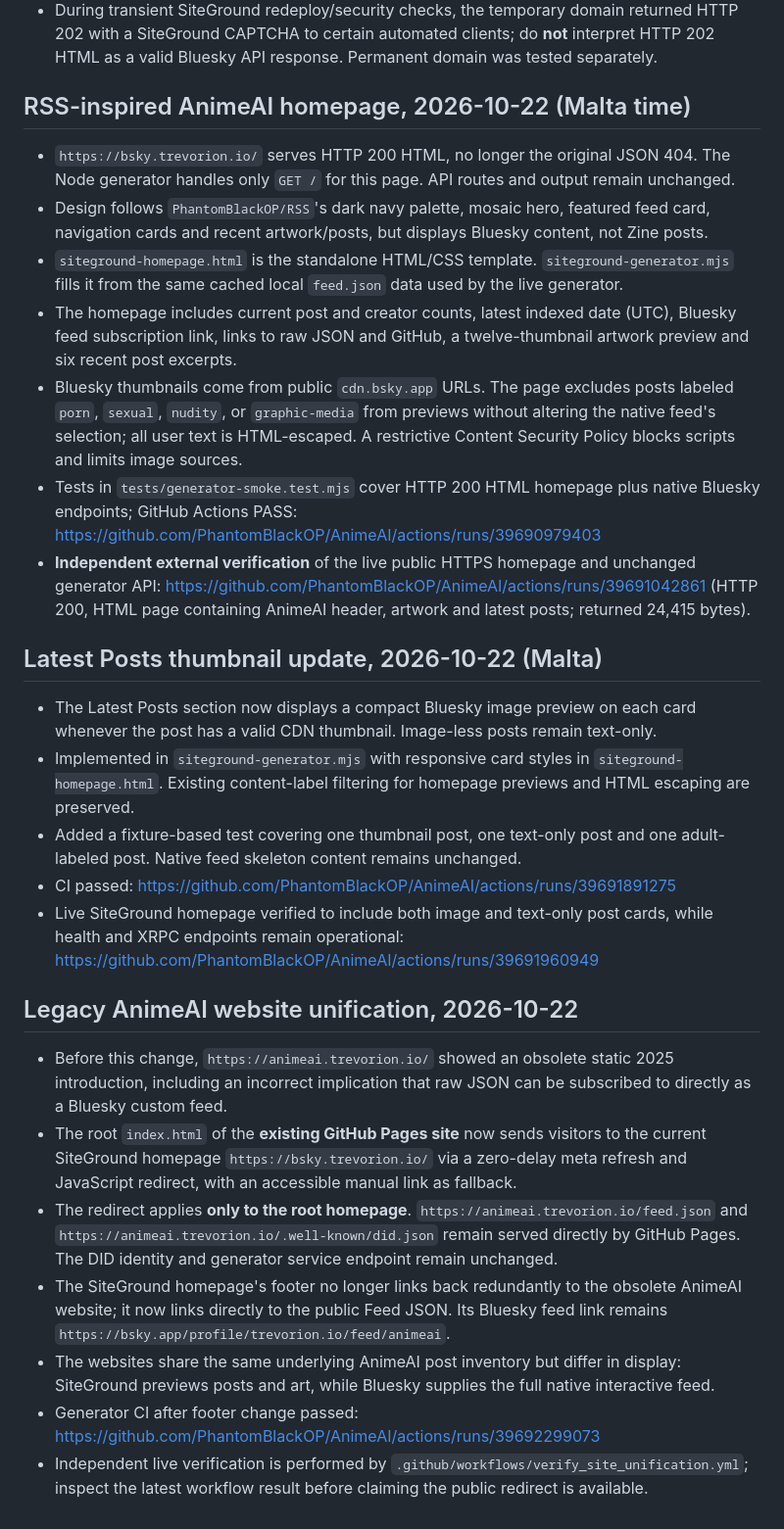
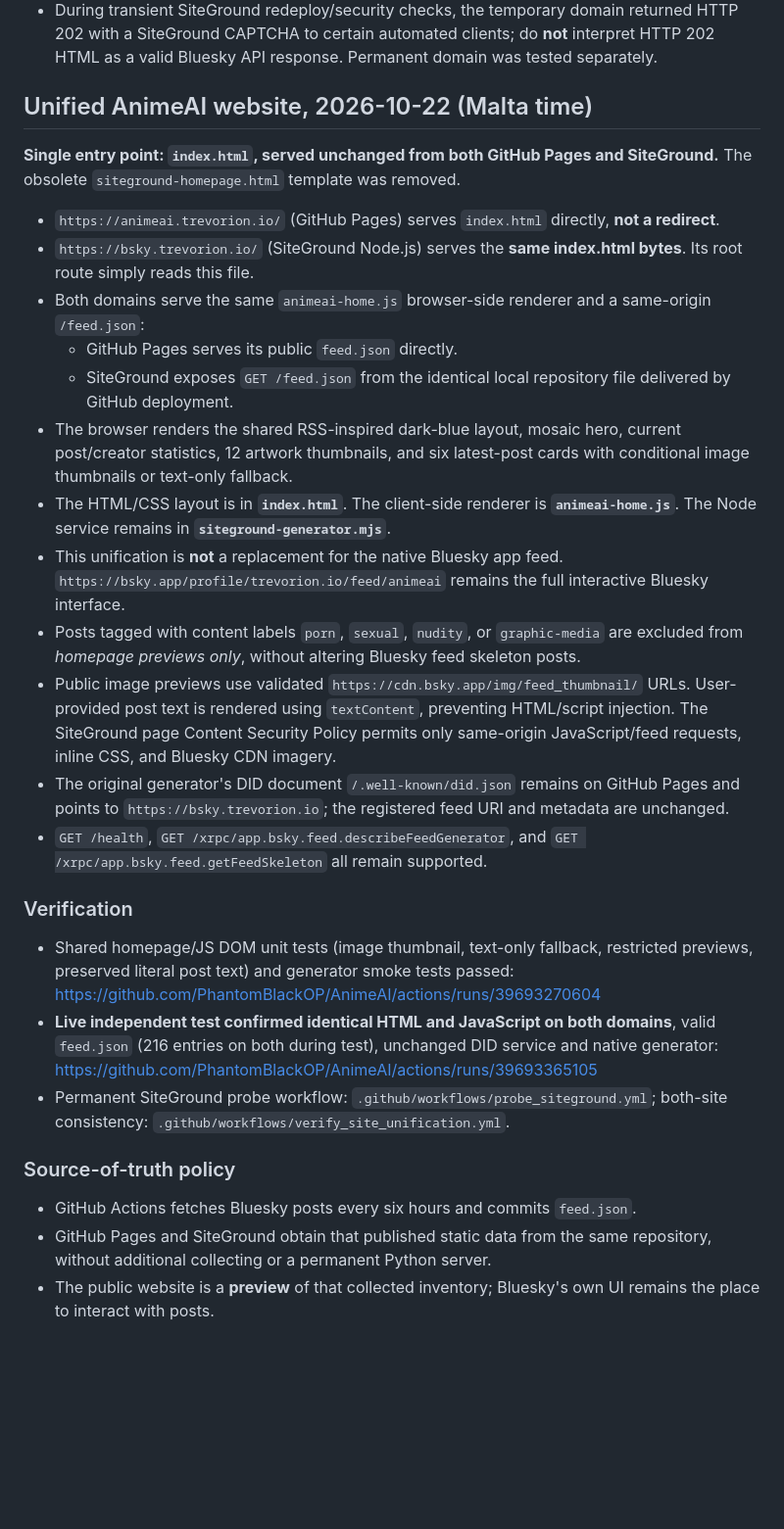
Before and after one commit to PhantomBlackOP/AnimeAI, a Markdown page: docs/GENERATOR-RECOVERY.md, the part around the change. Shown at 98% size. GitHub-like rendering; blank space fills up the shorter version.

Commit message:
Document single shared index.html across AnimeAI domains and verified endpoints

```diff
--- a/docs/GENERATOR-RECOVERY.md
+++ b/docs/GENERATOR-RECOVERY.md
@@ -64,30 +64,31 @@ This links to the **existing** registered AnimeAI Stream, not a replacement.
 - The Node.js root URL `https://bsky.trevorion.io/` now serves an HTML landing page inspired by the RSS homepage. `/health` remains the machine-readable status endpoint.
 - During transient SiteGround redeploy/security checks, the temporary domain returned HTTP 202 with a SiteGround CAPTCHA to certain automated clients; do **not** interpret HTTP 202 HTML as a valid Bluesky API response. Permanent domain was tested separately.
 
-## RSS-inspired AnimeAI homepage, 2026-10-22 (Malta time)
+## Unified AnimeAI website, 2026-10-22 (Malta time)
 
-- `https://bsky.trevorion.io/` serves HTTP 200 HTML, no longer the original JSON 404. The Node generator handles only `GET /` for this page. API routes and output remain unchanged.
-- Design follows `PhantomBlackOP/RSS`'s dark navy palette, mosaic hero, featured feed card, navigation cards and recent artwork/posts, but displays Bluesky content, not Zine posts.
-- `siteground-homepage.html` is the standalone HTML/CSS template. `siteground-generator.mjs` fills it from the same cached local `feed.json` data used by the live generator.
-- The homepage includes current post and creator counts, latest indexed date (UTC), Bluesky feed subscription link, links to raw JSON and GitHub, a twelve-thumbnail artwork preview and six recent post excerpts.
-- Bluesky thumbnails come from public `cdn.bsky.app` URLs. The page excludes posts labeled `porn`, `sexual`, `nudity`, or `graphic-media` from previews without altering the native feed's selection; all user text is HTML-escaped. A restrictive Content Security Policy blocks scripts and limits image sources.
-- Tests in `tests/generator-smoke.test.mjs` cover HTTP 200 HTML homepage plus native Bluesky endpoints; GitHub Actions PASS: https://github.com/PhantomBlackOP/AnimeAI/actions/runs/39690979403
-- **Independent external verification** of the live public HTTPS homepage and unchanged generator API: https://github.com/PhantomBlackOP/AnimeAI/actions/runs/39691042861 (HTTP 200, HTML page containing AnimeAI header, artwork and latest posts; returned 24,415 bytes).
+**Single entry point: `index.html`, served unchanged from both GitHub Pages and SiteGround.** The obsolete `siteground-homepage.html` template was removed.
 
-## Latest Posts thumbnail update, 2026-10-22 (Malta)
+- `https://animeai.trevorion.io/` (GitHub Pages) serves `index.html` directly, **not a redirect**.
+- `https://bsky.trevorion.io/` (SiteGround Node.js) serves the **same index.html bytes**. Its root route simply reads this file.
+- Both domains serve the same `animeai-home.js` browser-side renderer and a same-origin `/feed.json`:
+  - GitHub Pages serves its public `feed.json` directly.
+  - SiteGround exposes `GET /feed.json` from the identical local repository file delivered by GitHub deployment.
+- The browser renders the shared RSS-inspired dark-blue layout, mosaic hero, current post/creator statistics, 12 artwork thumbnails, and six latest-post cards with conditional image thumbnails or text-only fallback.
+- The HTML/CSS layout is in **`index.html`**. The client-side renderer is **`animeai-home.js`**. The Node service remains in **`siteground-generator.mjs`**.
+- This unification is **not** a replacement for the native Bluesky app feed. `https://bsky.app/profile/trevorion.io/feed/animeai` remains the full interactive Bluesky interface.
+- Posts tagged with content labels `porn`, `sexual`, `nudity`, or `graphic-media` are excluded from *homepage previews only*, without altering Bluesky feed skeleton posts.
+- Public image previews use validated `https://cdn.bsky.app/img/feed_thumbnail/` URLs. User-provided post text is rendered using `textContent`, preventing HTML/script injection. The SiteGround page Content Security Policy permits only same-origin JavaScript/feed requests, inline CSS, and Bluesky CDN imagery.
+- The original generator's DID document `/.well-known/did.json` remains on GitHub Pages and points to `https://bsky.trevorion.io`; the registered feed URI and metadata are unchanged.
+- `GET /health`, `GET /xrpc/app.bsky.feed.describeFeedGenerator`, and `GET /xrpc/app.bsky.feed.getFeedSkeleton` all remain supported.
 
-- The Latest Posts section now displays a compact Bluesky image preview on each card whenever the post has a valid CDN thumbnail. Image-less posts remain text-only.
-- Implemented in `siteground-generator.mjs` with responsive card styles in `siteground-homepage.html`. Existing content-label filtering for homepage previews and HTML escaping are preserved.
-- Added a fixture-based test covering one thumbnail post, one text-only post and one adult-labeled post. Native feed skeleton content remains unchanged.
-- CI passed: https://github.com/PhantomBlackOP/AnimeAI/actions/runs/39691891275
-- Live SiteGround homepage verified to include both image and text-only post cards, while health and XRPC endpoints remain operational: https://github.com/PhantomBlackOP/AnimeAI/actions/runs/39691960949
+### Verification
 
-## Legacy AnimeAI website unification, 2026-10-22
+- Shared homepage/JS DOM unit tests (image thumbnail, text-only fallback, restricted previews, preserved literal post text) and generator smoke tests passed: https://github.com/PhantomBlackOP/AnimeAI/actions/runs/39693270604
+- **Live independent test confirmed identical HTML and JavaScript on both domains**, valid `feed.json` (216 entries on both during test), unchanged DID service and native generator: https://github.com/PhantomBlackOP/AnimeAI/actions/runs/39693365105
+- Permanent SiteGround probe workflow: `.github/workflows/probe_siteground.yml`; both-site consistency: `.github/workflows/verify_site_unification.yml`.
 
-- Before this change, `https://animeai.trevorion.io/` showed an obsolete static 2025 introduction, including an incorrect implication that raw JSON can be subscribed to directly as a Bluesky custom feed.
-- The root `index.html` of the **existing GitHub Pages site** now sends visitors to the current SiteGround homepage `https://bsky.trevorion.io/` via a zero-delay meta refresh and JavaScript redirect, with an accessible manual link as fallback.
-- The redirect applies **only to the root homepage**. `https://animeai.trevorion.io/feed.json` and `https://animeai.trevorion.io/.well-known/did.json` remain served directly by GitHub Pages. The DID identity and generator service endpoint remain unchanged.
-- The SiteGround homepage's footer no longer links back redundantly to the obsolete AnimeAI website; it now links directly to the public Feed JSON. Its Bluesky feed link remains `https://bsky.app/profile/trevorion.io/feed/animeai`.
-- The websites share the same underlying AnimeAI post inventory but differ in display: SiteGround previews posts and art, while Bluesky supplies the full native interactive feed.
-- Generator CI after footer change passed: https://github.com/PhantomBlackOP/AnimeAI/actions/runs/39692299073
-- Independent live verification is performed by `.github/workflows/verify_site_unification.yml`; inspect the latest workflow result before claiming the public redirect is available.
+### Source-of-truth policy
+
+- GitHub Actions fetches Bluesky posts every six hours and commits `feed.json`.
+- GitHub Pages and SiteGround obtain that published static data from the same repository, without additional collecting or a permanent Python server.
+- The public website is a **preview** of that collected inventory; Bluesky's own UI remains the place to interact with posts.
```
